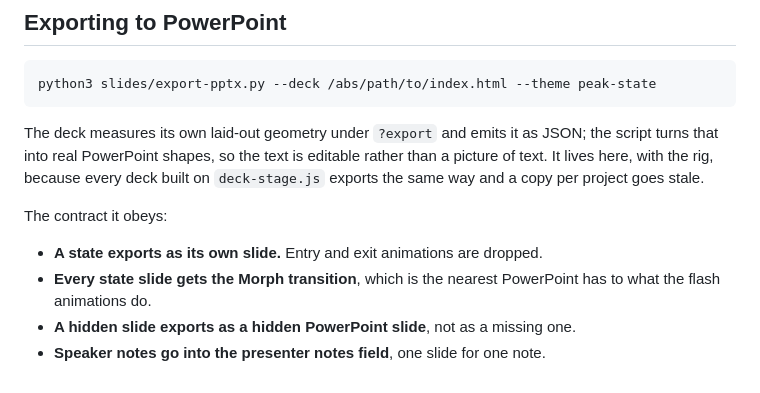
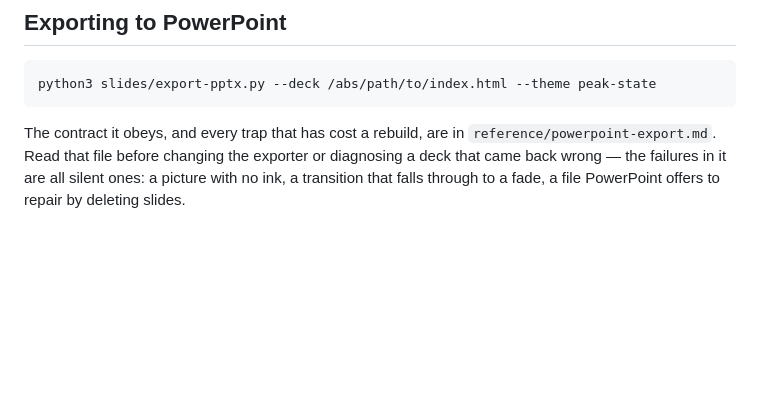
Before and after one commit to peakstate-global/peakstate-deck, a Markdown page: slides/README.md, the part around the change. Rendered like a GitHub page; blank space fills up the shorter version.

```diff
--- a/slides/README.md
+++ b/slides/README.md
@@ -205,15 +205,7 @@ distance and jumps the rest of the way as it releases.
 
     python3 slides/export-pptx.py --deck /abs/path/to/index.html --theme peak-state
 
-The deck measures its own laid-out geometry under `?export` and emits it as JSON; the script turns
-that into real PowerPoint shapes, so the text is editable rather than a picture of text. It lives
-here, with the rig, because every deck built on `deck-stage.js` exports the same way and a copy per
-project goes stale.
-
-The contract it obeys:
-
-- **A state exports as its own slide.** Entry and exit animations are dropped.
-- **Every state slide gets the Morph transition**, which is the nearest PowerPoint has to what the
-  flash animations do.
-- **A hidden slide exports as a hidden PowerPoint slide**, not as a missing one.
-- **Speaker notes go into the presenter notes field**, one slide for one note.
+The contract it obeys, and every trap that has cost a rebuild, are in
+`reference/powerpoint-export.md`. Read that file before changing the exporter or diagnosing a deck
+that came back wrong — the failures in it are all silent ones: a picture with no ink, a transition
+that falls through to a fade, a file PowerPoint offers to repair by deleting slides.
```
Also changed, not shown: reference/powerpoint-export.md (added, +129 -0 lines).
